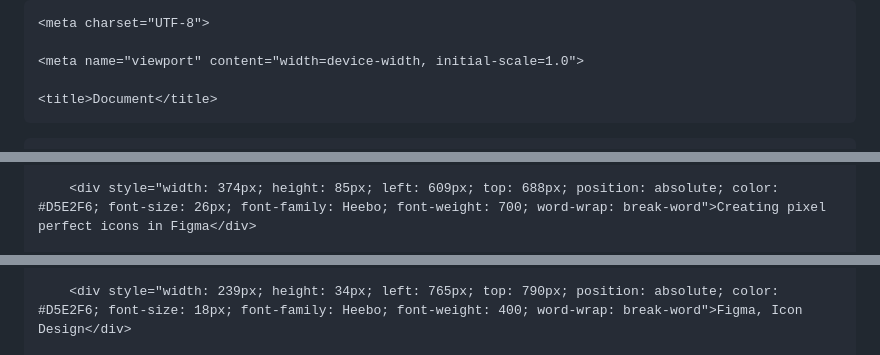
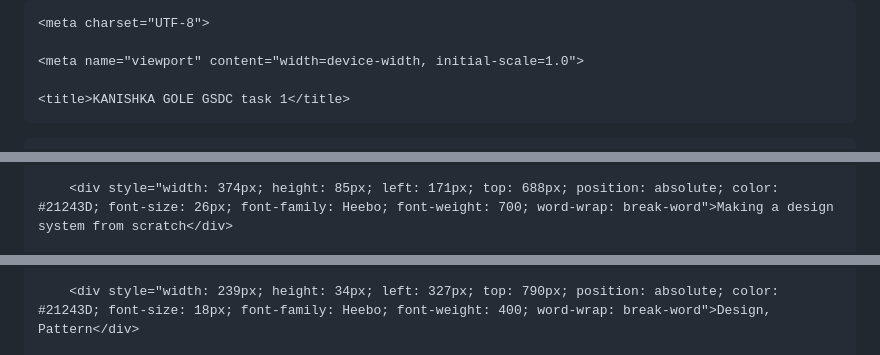
Before and after one commit to KanishkaGole/GDSC, a Markdown page: README.md, 3 parts joined by grey strips. Drawn GitHub-style.

```diff
--- a/README.md
+++ b/README.md
@@ -8,7 +8,7 @@
 
     <meta name="viewport" content="width=device-width, initial-scale=1.0">
 
-    <title>Document</title>
+    <title>KANISHKA GOLE GSDC task 1</title>
 
 </head>
 
@@ -44,3 +43,3 @@
 
-        <div style="width: 374px; height: 85px; left: 609px; top: 688px; position: absolute; color: #D5E2F6; font-size: 26px; font-family: Heebo; font-weight: 700; word-wrap: break-word">Creating pixel perfect icons in Figma</div>
+        <div style="width: 374px; height: 85px; left: 171px; top: 688px; position: absolute; color: #21243D; font-size: 26px; font-family: Heebo; font-weight: 700; word-wrap: break-word">Making a design system from scratch</div>
 
@@ -48,3 +47,3 @@
 
-        <div style="width: 239px; height: 34px; left: 765px; top: 790px; position: absolute; color: #D5E2F6; font-size: 18px; font-family: Heebo; font-weight: 400; word-wrap: break-word">Figma, Icon Design</div>
+        <div style="width: 239px; height: 34px; left: 327px; top: 790px; position: absolute; color: #21243D; font-size: 18px; font-family: Heebo; font-weight: 400; word-wrap: break-word">Design, Pattern</div>
 
```
Also changed, not shown: other parts of README.md (+56 -50 lines).
